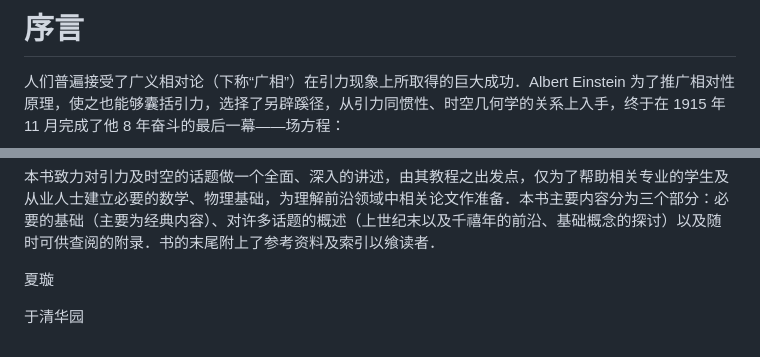
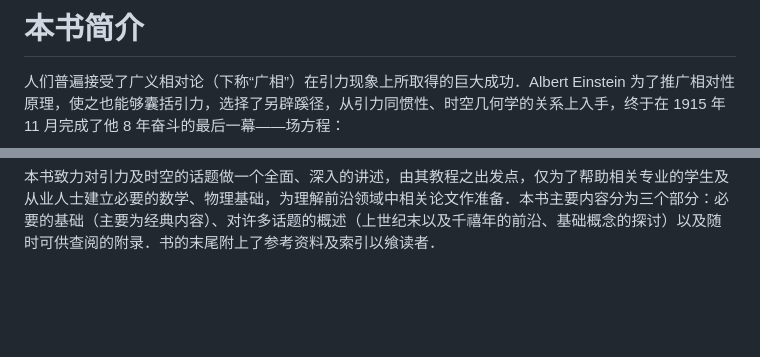
Before and after one commit to xiaxuan1989/GRAVITY, a Markdown page: README.md, 2 parts joined by grey strips. GitHub-like rendering; blank space fills up the shorter version.

```diff
--- a/README.md
+++ b/README.md
@@ -1,4 +1,4 @@
-# 序言
+# 本书简介
 
 人们普遍接受了广义相对论（下称“广相”）在引力现象上所取得的巨大成功．Albert Einstein 为了推广相对性原理，使之也能够囊括引力，选择了另辟蹊径，从引力同惯性、时空几何学的关系上入手，终于在 1915 年 11 月完成了他 8 年奋斗的最后一幕——场方程：
 
@@ -13,7 +13,3 @@ $$ \nabla^2\phi=4\pi\rho. $$
 想要真正了解一个理论，仅仅知道怎样写出控制它的框架还远不够丰富．广相是与 20 世纪物理学所作的一些最蔚为奇观的预言联系在一起的，也许读者或多或少在 Hawking 的科普贡献中听说过一些概念，比如引力坍缩、黑洞、奇点、宇宙膨胀……这些东西在 1915 年时还未为人知，所以它们与场方程的提出没有关系．只有当后来人们懂得围绕场方程的解，去研究整体的动力学应用时，才会注意到这些现象．这件事花的时间长得相当惊人，可能人们对其中的艰辛事迹的熟悉程度，甚至还远不及对场方程背后孤勇奋斗的了解程度．因而本书将会着重讲解广相的经典应用和前沿话题，而对某些历史作简短一瞥．
 
 本书致力对引力及时空的话题做一个全面、深入的讲述，由其教程之出发点，仅为了帮助相关专业的学生及从业人士建立必要的数学、物理基础，为理解前沿领域中相关论文作准备．本书主要内容分为三个部分：必要的基础（主要为经典内容）、对许多话题的概述（上世纪末以及千禧年的前沿、基础概念的探讨）以及随时可供查阅的附录．书的末尾附上了参考资料及索引以飨读者．
-
-夏璇
-
-于清华园
```
